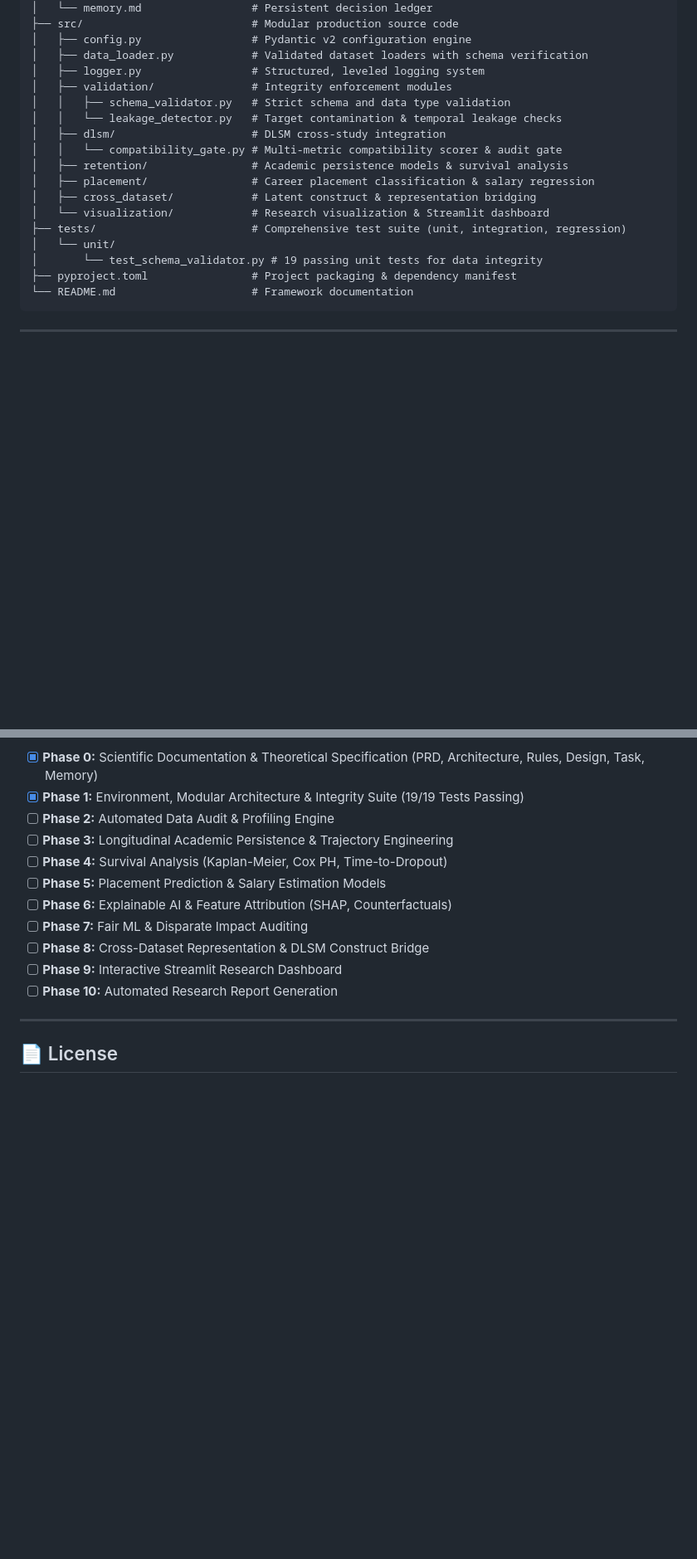
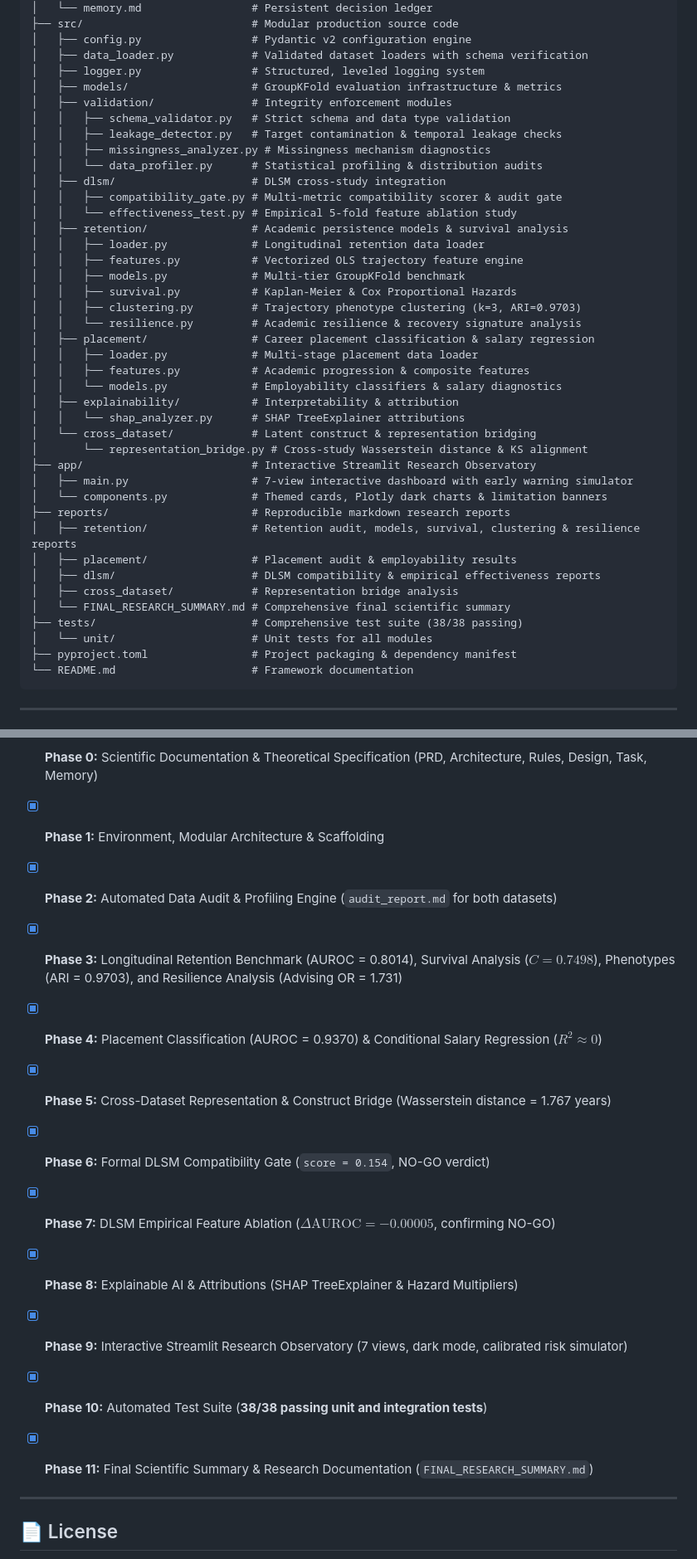
Before and after one commit to HarshkumarG007/SSIF, a Markdown page: README.md, 2 parts joined by grey strips. Shown at 83% size. GitHub-like rendering; blank space fills up the shorter version.

````diff
--- a/README.md
+++ b/README.md
@@ -56,18 +58,41 @@ SSIF/
 │   ├── config.py                 # Pydantic v2 configuration engine
 │   ├── data_loader.py            # Validated dataset loaders with schema verification
 │   ├── logger.py                 # Structured, leveled logging system
+│   ├── models/                   # GroupKFold evaluation infrastructure & metrics
 │   ├── validation/               # Integrity enforcement modules
 │   │   ├── schema_validator.py   # Strict schema and data type validation
-│   │   └── leakage_detector.py   # Target contamination & temporal leakage checks
+│   │   ├── leakage_detector.py   # Target contamination & temporal leakage checks
+│   │   ├── missingness_analyzer.py # Missingness mechanism diagnostics
+│   │   └── data_profiler.py      # Statistical profiling & distribution audits
 │   ├── dlsm/                     # DLSM cross-study integration
-│   │   └── compatibility_gate.py # Multi-metric compatibility scorer & audit gate
+│   │   ├── compatibility_gate.py # Multi-metric compatibility scorer & audit gate
+│   │   └── effectiveness_test.py # Empirical 5-fold feature ablation study
 │   ├── retention/                # Academic persistence models & survival analysis
+│   │   ├── loader.py             # Longitudinal retention data loader
+│   │   ├── features.py           # Vectorized OLS trajectory feature engine
+│   │   ├── models.py             # Multi-tier GroupKFold benchmark
+│   │   ├── survival.py           # Kaplan-Meier & Cox Proportional Hazards
+│   │   ├── clustering.py         # Trajectory phenotype clustering (k=3, ARI=0.9703)
+│   │   └── resilience.py         # Academic resilience & recovery signature analysis
 │   ├── placement/                # Career placement classification & salary regression
-│   ├── cross_dataset/            # Latent construct & representation bridging
-│   └── visualization/            # Research visualization & Streamlit dashboard
-├── tests/                        # Comprehensive test suite (unit, integration, regression)
-│   └── unit/
-│       └── test_schema_validator.py # 19 passing unit tests for data integrity
+│   │   ├── loader.py             # Multi-stage placement data loader
+│   │   ├── features.py           # Academic progression & composite features
+│   │   └── models.py             # Employability classifiers & salary diagnostics
+│   ├── explainability/           # Interpretability & attribution
+│   │   └── shap_analyzer.py      # SHAP TreeExplainer attributions
+│   └── cross_dataset/            # Latent construct & representation bridging
+│       └── representation_bridge.py # Cross-study Wasserstein distance & KS alignment
+├── app/                          # Interactive Streamlit Research Observatory
+│   ├── main.py                   # 7-view interactive dashboard with early warning simulator
+│   └── components.py             # Themed cards, Plotly dark charts & limitation banners
+├── reports/                      # Reproducible markdown research reports
+│   ├── retention/                # Retention audit, models, survival, clustering & resilience reports
+│   ├── placement/                # Placement audit & employability results
+│   ├── dlsm/                     # DLSM compatibility & empirical effectiveness reports
+│   ├── cross_dataset/            # Representation bridge analysis
+│   └── FINAL_RESEARCH_SUMMARY.md # Comprehensive final scientific summary
+├── tests/                        # Comprehensive test suite (38/38 passing)
+│   └── unit/                     # Unit tests for all modules
 ├── pyproject.toml                # Project packaging & dependency manifest
 └── README.md                     # Framework documentation
 ```
@@ -131,15 +169,17 @@ Implementation progress is tracked in real-time in [`docs/task.md`](file:///c:/U
 
 - [x] **Phase 0:** Scientific Documentation & Theoretical Specification (PRD, Architecture, Rules, Design, Task, Memory)
-- [x] **Phase 1:** Environment, Modular Architecture & Integrity Suite (19/19 Tests Passing)
-- [ ] **Phase 2:** Automated Data Audit & Profiling Engine
-- [ ] **Phase 3:** Longitudinal Academic Persistence & Trajectory Engineering
-- [ ] **Phase 4:** Survival Analysis (Kaplan-Meier, Cox PH, Time-to-Dropout)
-- [ ] **Phase 5:** Placement Prediction & Salary Estimation Models
-- [ ] **Phase 6:** Explainable AI & Feature Attribution (SHAP, Counterfactuals)
-- [ ] **Phase 7:** Fair ML & Disparate Impact Auditing
-- [ ] **Phase 8:** Cross-Dataset Representation & DLSM Construct Bridge
-- [ ] **Phase 9:** Interactive Streamlit Research Dashboard
-- [ ] **Phase 10:** Automated Research Report Generation
+- [x] **Phase 1:** Environment, Modular Architecture & Scaffolding
+- [x] **Phase 2:** Automated Data Audit & Profiling Engine (`audit_report.md` for both datasets)
+- [x] **Phase 3:** Longitudinal Retention Benchmark (AUROC = 0.8014), Survival Analysis ($C = 0.7498$), Phenotypes (ARI = 0.9703), and Resilience Analysis (Advising OR = 1.731)
+- [x] **Phase 4:** Placement Classification (AUROC = 0.9370) & Conditional Salary Regression ($R^2 \approx 0$)
+- [x] **Phase 5:** Cross-Dataset Representation & Construct Bridge (Wasserstein distance = 1.767 years)
+- [x] **Phase 6:** Formal DLSM Compatibility Gate (`score = 0.154`, NO-GO verdict)
+- [x] **Phase 7:** DLSM Empirical Feature Ablation ($\Delta\text{AUROC} = -0.00005$, confirming NO-GO)
+- [x] **Phase 8:** Explainable AI & Attributions (SHAP TreeExplainer & Hazard Multipliers)
+- [x] **Phase 9:** Interactive Streamlit Research Observatory (7 views, dark mode, calibrated risk simulator)
+- [x] **Phase 10:** Automated Test Suite (**38/38 passing unit and integration tests**)
+- [x] **Phase 11:** Final Scientific Summary & Research Documentation (`FINAL_RESEARCH_SUMMARY.md`)
+
 
 ---
 
````
Also changed, not shown: other parts of README.md (+33 -18 lines), reports/FINAL_RESEARCH_SUMMARY.md (+12 -5 lines).
